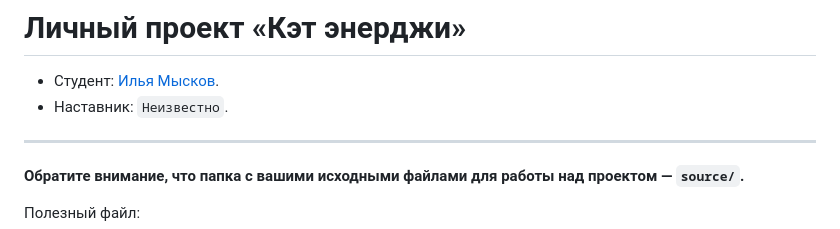
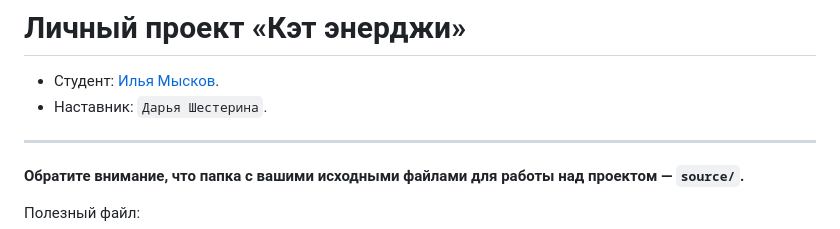
Before and after one commit to htmlacademy-adaptive/646571-cat-energy-30, a Markdown page: README.md, the part around the change. Rendered like a GitHub page.

Commit message:
Start of work

```diff
--- a/README.md
+++ b/README.md
@@ -1,7 +1,7 @@
 # Личный проект «Кэт энерджи»
 
 * Студент: [Илья Мысков](https://up.htmlacademy.ru/adaptive/30/user/646571).
-* Наставник: `Неизвестно`.
+* Наставник: `Дарья Шестерина`.
 
 ---
 
```
